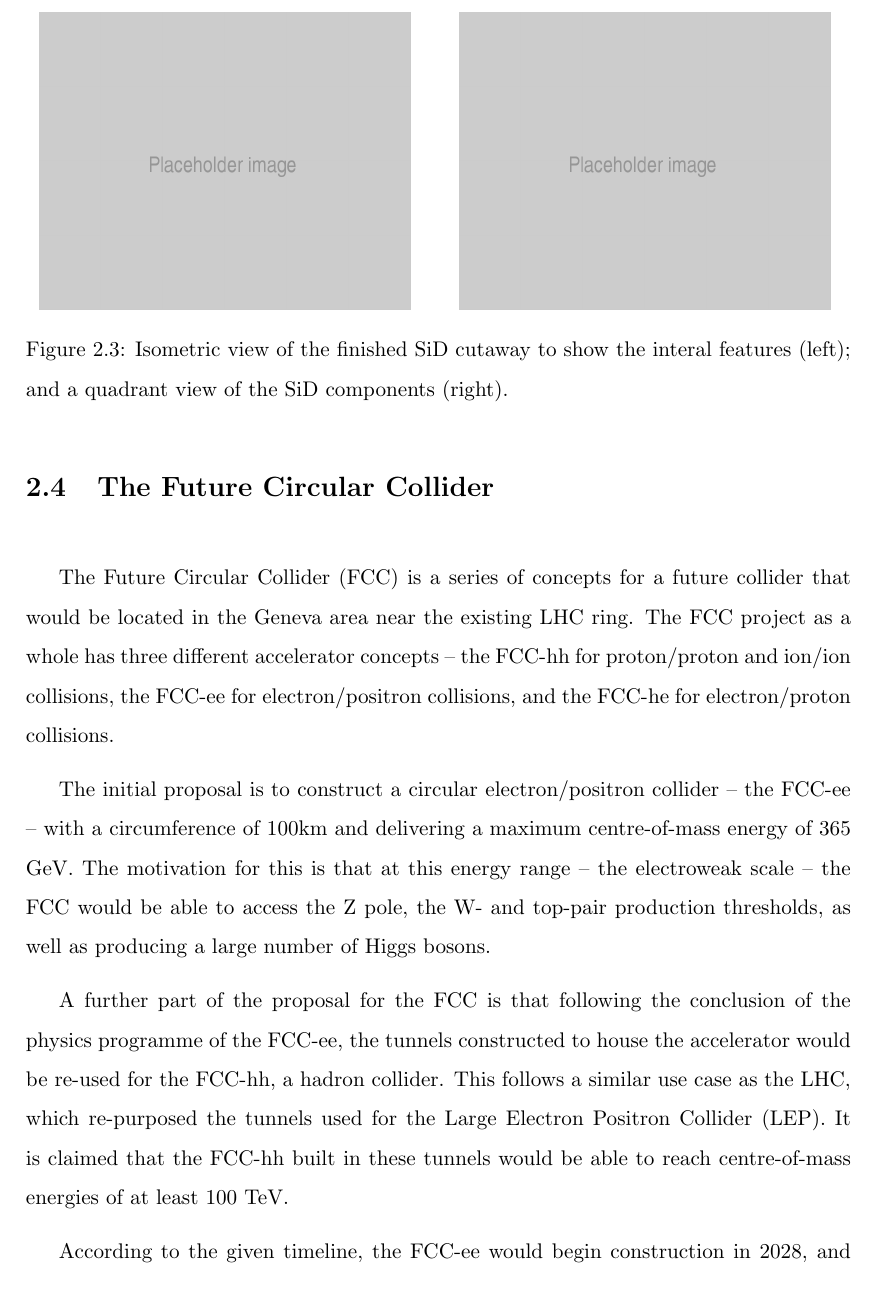
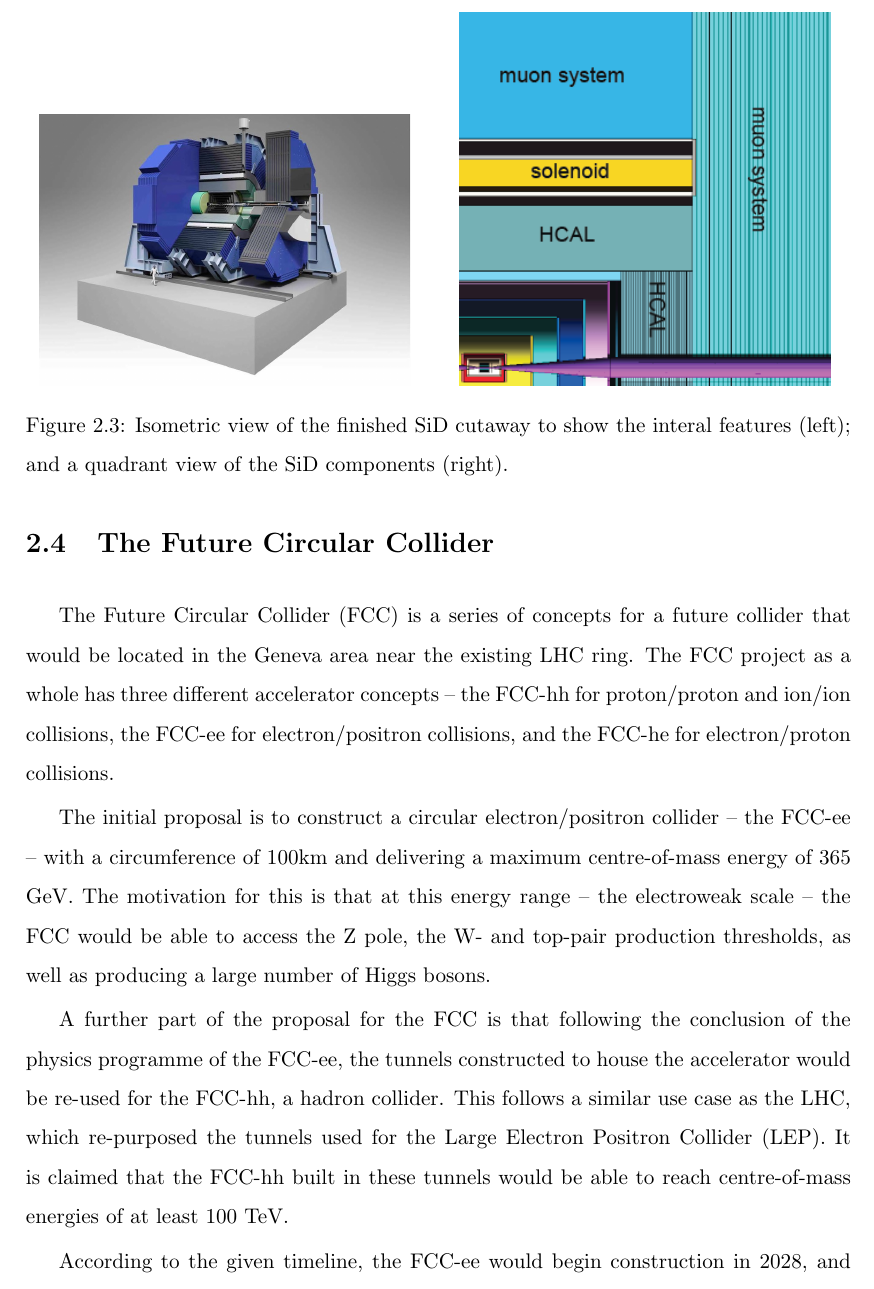
Before and after one commit to tcoates3/thesis, a LaTeX thesis (texfiles/thesisMain.tex, which reads texfiles/chapter-linearcolliders.tex): part of page 17 of 65, cut so that both start at the same text. Compiled offline with pdfLaTeX.

Commit message:
Added images of SiD cutaway and quadrant view, and added them to main document

```diff
--- a/texfiles/chapter-linearcolliders.tex
+++ b/texfiles/chapter-linearcolliders.tex
@@ -160,9 +160,9 @@ Outside of the magnetic field is an iron flux return yoke, which similarly to th
 
 \begin{figure}[h]%
 	\centering
-    \subfloat{{\includegraphics[width=0.45\textwidth]{../Pictures/Placeholder.png} }}%
+    \subfloat{{\includegraphics[width=0.45\textwidth]{../Pictures/SiDCutaway.jpg} }}%
     \qquad
-	\subfloat{{\includegraphics[width=0.45\textwidth]{../Pictures/Placeholder.png} }}%
+	\subfloat{{\includegraphics[width=0.45\textwidth]{../Pictures/SiDQuadrant.png} }}%
     \caption{Isometric view of the finished \acrshort{SiD} cutaway to show the interal features (left); and a quadrant view of the \acrshort{SiD} components (right).}%
     \label{figure:colliders/ILD/double}%
 \end{figure}
```
Also changed, not shown: Pictures/SiDCutaway.jpg (added), Pictures/SiDQuadrant.png (added), texfiles/thesisMain.pdf.
